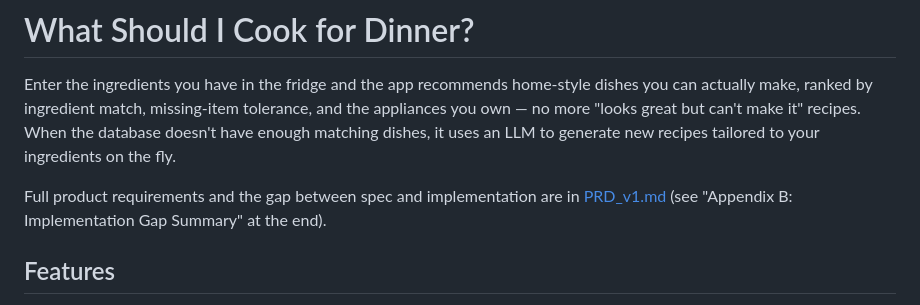
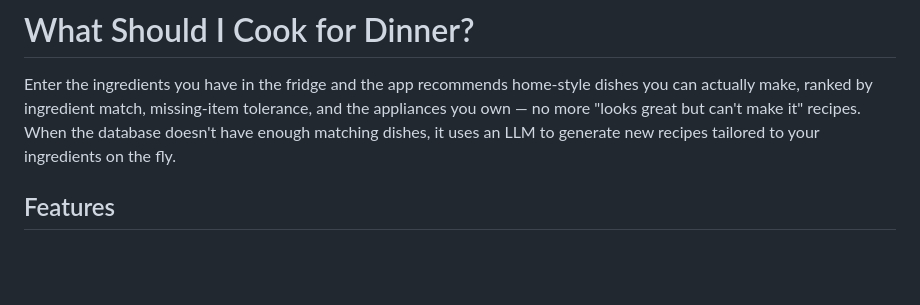
Before and after one commit to OU-GC/What-should-I-cook-for-dinner, a Markdown page: README.md, the part around the change. Drawn GitHub-style; blank space fills up the shorter version.

Commit message:
20260611-2

```diff
--- a/README.md
+++ b/README.md
@@ -5,9 +5,6 @@ dishes you can actually make, ranked by ingredient match, missing-item tolerance
 and the appliances you own — no more "looks great but can't make it" recipes.
 When the database doesn't have enough matching dishes, it uses an LLM to generate
 new recipes tailored to your ingredients on the fly.
-
-Full product requirements and the gap between spec and implementation are in
-[PRD_v1.md](PRD_v1.md) (see "Appendix B: Implementation Gap Summary" at the end).
 
 ## Features
 
```
